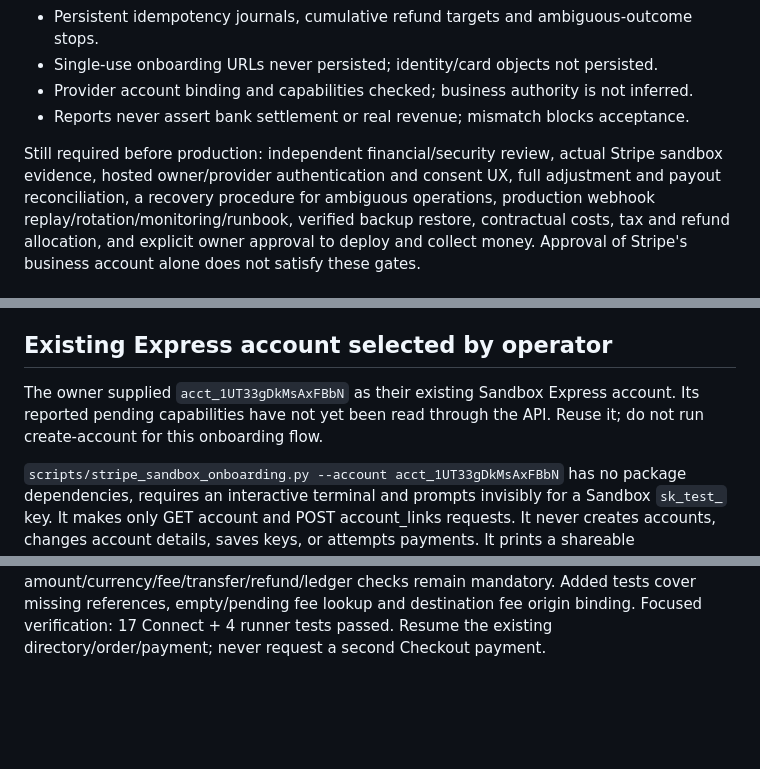
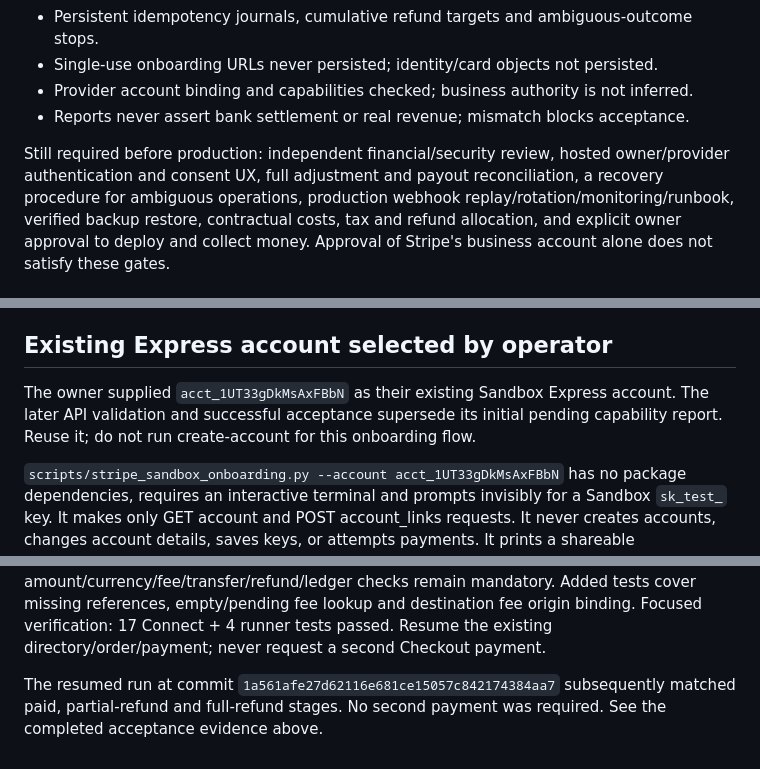
Before and after one commit to AHEDMUNI/resultgate, a Markdown page: docs/commerce/SANDBOX-ACCEPTANCE.md, 3 parts joined by grey strips. GitHub-like rendering; blank space fills up the shorter version.

```diff
--- a/docs/commerce/SANDBOX-ACCEPTANCE.md
+++ b/docs/commerce/SANDBOX-ACCEPTANCE.md
@@ -91,8 +99,7 @@ manual inspection; do not create a new order or refund target to bypass the stop
 - Provider account binding and capabilities checked; business authority is not inferred.
 - Reports never assert bank settlement or real revenue; mismatch blocks acceptance.
 
-Still required before production: independent financial/security review, actual Stripe
-sandbox evidence, hosted owner/provider authentication and consent UX, full adjustment
+Still required before production: independent financial/security review, hosted owner/provider authentication and consent UX, full adjustment
 and payout reconciliation, a recovery procedure for ambiguous operations, production
 webhook replay/rotation/monitoring/runbook, verified backup restore, contractual costs,
 tax and refund allocation, and explicit owner approval to deploy and collect money.
@@ -113,7 +120,8 @@ fund recovery. Never equate the 5% gross commission with net profit.
 ## Existing Express account selected by operator
 
 The owner supplied `acct_1UT33gDkMsAxFBbN` as their existing Sandbox Express account.
-Its reported pending capabilities have not yet been read through the API. Reuse it;
+The later API validation and successful acceptance supersede its initial pending
+capability report. Reuse it;
 do not run create-account for this onboarding flow.
 
 `scripts/stripe_sandbox_onboarding.py --account acct_1UT33gDkMsAxFBbN` has no package
@@ -261,3 +270,7 @@ All original amount/currency/fee/transfer/refund/ledger checks remain mandatory.
 Added tests cover missing references, empty/pending fee lookup and destination fee
 origin binding. Focused verification: 17 Connect + 4 runner tests passed.
 Resume the existing directory/order/payment; never request a second Checkout payment.
+
+The resumed run at commit `1a561afe27d62116e681ce15057c842174384aa7`
+subsequently matched paid, partial-refund and full-refund stages. No second
+payment was required. See the completed acceptance evidence above.
```
Also changed, not shown: other parts of docs/commerce/SANDBOX-ACCEPTANCE.md (+14 -5 lines), docs/commerce/SANDBOX-EVIDENCE-2026-10-21.md (added, +52 -0 lines).
